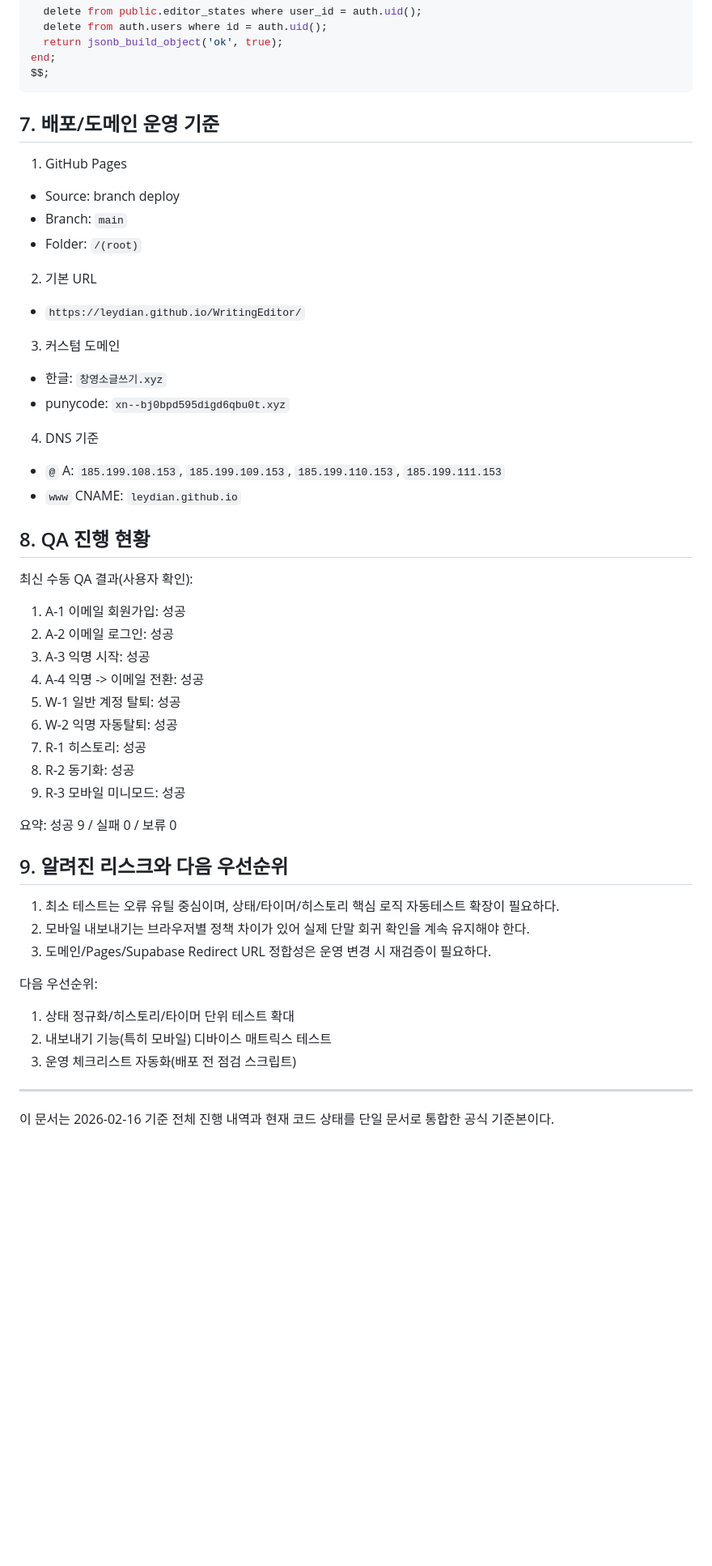
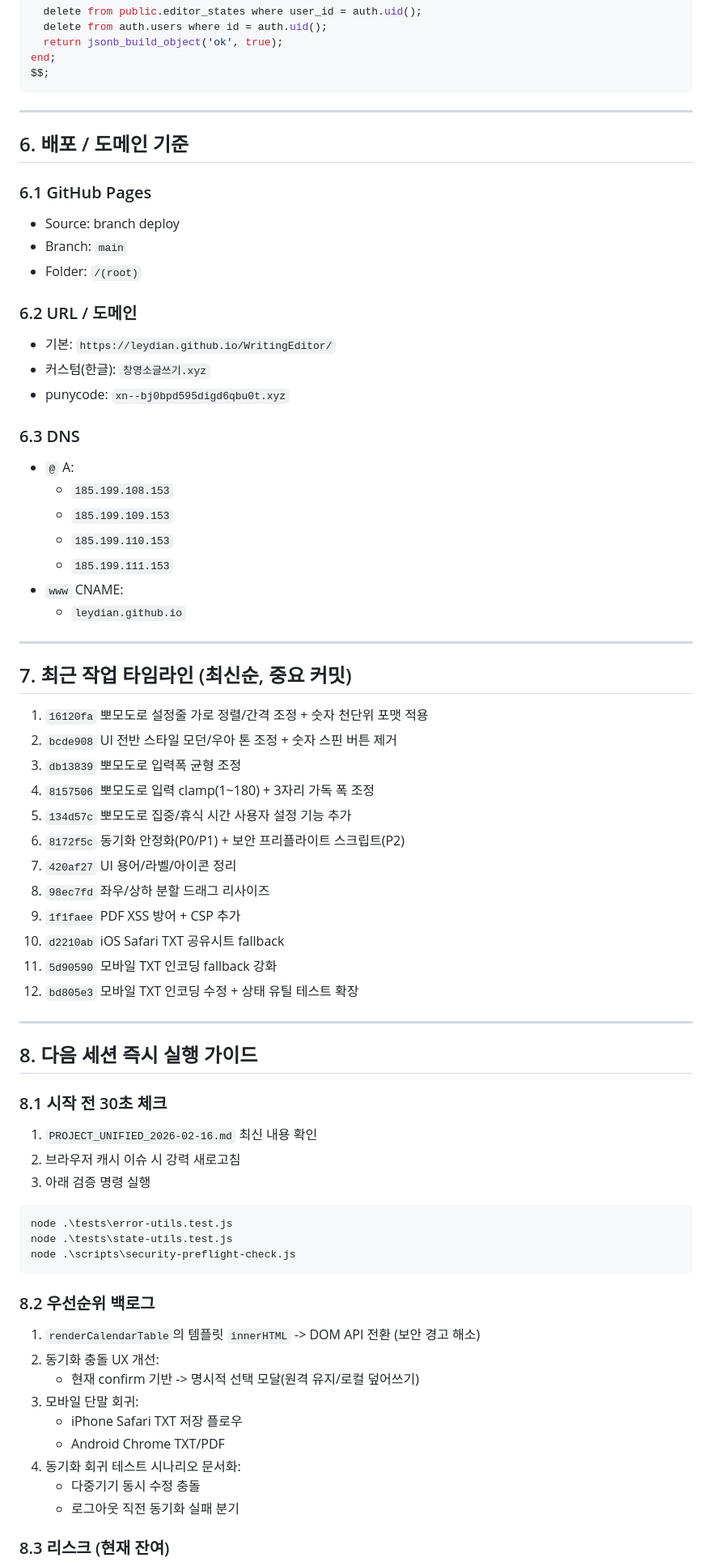
Before and after one commit to leydian/WritingEditor, a Markdown page: PROJECT_UNIFIED_2026-02-16.md, the part around one of its changes. Shown at 81% size. Drawn GitHub-style; blank space fills up the shorter version.

````diff
--- a/PROJECT_UNIFIED_2026-02-16.md
+++ b/PROJECT_UNIFIED_2026-02-16.md
@@ -155,52 +213,76 @@ end;
 $$;
 ```
 
-## 7. 배포/도메인 운영 기준
+---
 
-1. GitHub Pages
+## 6. 배포 / 도메인 기준
+
+### 6.1 GitHub Pages
+
 - Source: branch deploy
 - Branch: `main`
 - Folder: `/(root)`
 
-2. 기본 URL
-- `https://leydian.github.io/WritingEditor/`
+### 6.2 URL / 도메인
 
-3. 커스텀 도메인
-- 한글: `창영소글쓰기.xyz`
+- 기본: `https://leydian.github.io/WritingEditor/`
+- 커스텀(한글): `창영소글쓰기.xyz`
 - punycode: `xn--bj0bpd595digd6qbu0t.xyz`
 
-4. DNS 기준
-- `@` A: `185.199.108.153`, `185.199.109.153`, `185.199.110.153`, `185.199.111.153`
-- `www` CNAME: `leydian.github.io`
+### 6.3 DNS
 
-## 8. QA 진행 현황
-
-최신 수동 QA 결과(사용자 확인):
-
-1. A-1 이메일 회원가입: 성공
-2. A-2 이메일 로그인: 성공
-3. A-3 익명 시작: 성공
-4. A-4 익명 -> 이메일 전환: 성공
-5. W-1 일반 계정 탈퇴: 성공
-6. W-2 익명 자동탈퇴: 성공
-7. R-1 히스토리: 성공
-8. R-2 동기화: 성공
-9. R-3 모바일 미니모드: 성공
-
-요약: 성공 9 / 실패 0 / 보류 0
-
-## 9. 알려진 리스크와 다음 우선순위
-
-1. 최소 테스트는 오류 유틸 중심이며, 상태/타이머/히스토리 핵심 로직 자동테스트 확장이 필요하다.
-2. 모바일 내보내기는 브라우저별 정책 차이가 있어 실제 단말 회귀 확인을 계속 유지해야 한다.
-3. 도메인/Pages/Supabase Redirect URL 정합성은 운영 변경 시 재검증이 필요하다.
-
-다음 우선순위:
-
-1. 상태 정규화/히스토리/타이머 단위 테스트 확대
-2. 내보내기 기능(특히 모바일) 디바이스 매트릭스 테스트
-3. 운영 체크리스트 자동화(배포 전 점검 스크립트)
+- `@` A:
+  - `185.199.108.153`
+  - `185.199.109.153`
+  - `185.199.110.153`
+  - `185.199.111.153`
+- `www` CNAME:
+  - `leydian.github.io`
 
 ---
 
-이 문서는 2026-02-16 기준 전체 진행 내역과 현재 코드 상태를 단일 문서로 통합한 공식 기준본이다.
+## 7. 최근 작업 타임라인 (최신순, 중요 커밋)
+
+1. `16120fa` 뽀모도로 설정줄 가로 정렬/간격 조정 + 숫자 천단위 포맷 적용
+2. `bcde908` UI 전반 스타일 모던/우아 톤 조정 + 숫자 스핀 버튼 제거
+3. `db13839` 뽀모도로 입력폭 균형 조정
+4. `8157506` 뽀모도로 입력 clamp(1~180) + 3자리 가독 폭 조정
+5. `134d57c` 뽀모도로 집중/휴식 시간 사용자 설정 기능 추가
+6. `8172f5c` 동기화 안정화(P0/P1) + 보안 프리플라이트 스크립트(P2)
+7. `420af27` UI 용어/라벨/아이콘 정리
+8. `98ec7fd` 좌우/상하 분할 드래그 리사이즈
+9. `1f1faee` PDF XSS 방어 + CSP 추가
+10. `d2210ab` iOS Safari TXT 공유시트 fallback
+11. `5d90590` 모바일 TXT 인코딩 fallback 강화
+12. `bd805e3` 모바일 TXT 인코딩 수정 + 상태 유틸 테스트 확장
+
+---
+
+## 8. 다음 세션 즉시 실행 가이드
+
+### 8.1 시작 전 30초 체크
+
+1. `PROJECT_UNIFIED_2026-02-16.md` 최신 내용 확인
+2. 브라우저 캐시 이슈 시 강력 새로고침
+3. 아래 검증 명령 실행
+
+```bash
+node .\tests\error-utils.test.js
+node .\tests\state-utils.test.js
+node .\scripts\security-preflight-check.js
+```
+
+### 8.2 우선순위 백로그
+
+1. `renderCalendarTable`의 템플릿 `innerHTML` -> DOM API 전환 (보안 경고 해소)
+2. 동기화 충돌 UX 개선:
+   - 현재 confirm 기반 -> 명시적 선택 모달(원격 유지/로컬 덮어쓰기)
+3. 모바일 단말 회귀:
+   - iPhone Safari TXT 저장 플로우
+   - Android Chrome TXT/PDF
+4. 동기화 회귀 테스트 시나리오 문서화:
+   - 다중기기 동시 수정 충돌
+   - 로그아웃 직전 동기화 실패 분기
+
+### 8.3 리스크 (현재 잔여)
+
````
Also changed, not shown: other parts of PROJECT_UNIFIED_2026-02-16.md (+146 -67 lines).
